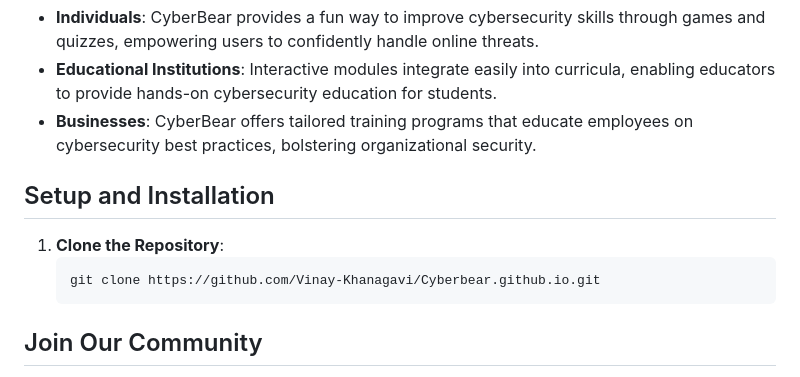
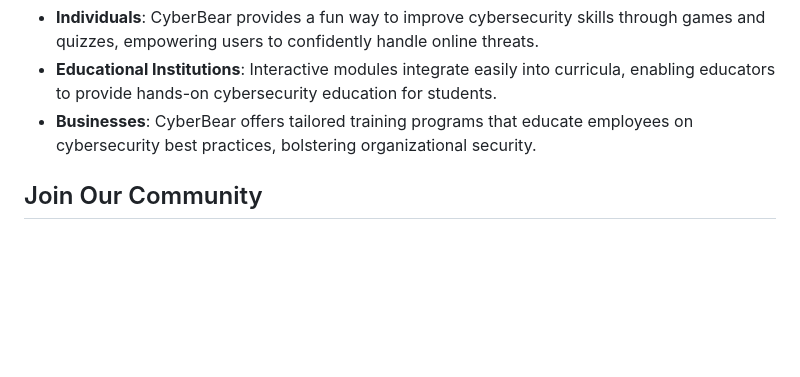
Before and after one commit to aditichhawacharia/cyberbear, a Markdown page: README.md, the part around the change. GitHub-like rendering; blank space fills up the shorter version.

````diff
--- a/README.md
+++ b/README.md
@@ -35,11 +35,6 @@ CyberBear is our capstone project for Headstarter AI.
 - **Educational Institutions**: Interactive modules integrate easily into curricula, enabling educators to provide hands-on cybersecurity education for students.
 - **Businesses**: CyberBear offers tailored training programs that educate employees on cybersecurity best practices, bolstering organizational security.
 
-## Setup and Installation
-1. **Clone the Repository**:
-    ```bash
-   git clone https://github.com/Vinay-Khanagavi/Cyberbear.github.io.git
-    ```
 ## Join Our Community
 Join our Discord community to stay updated, get support, and connect with other users and contributors:
 
````
